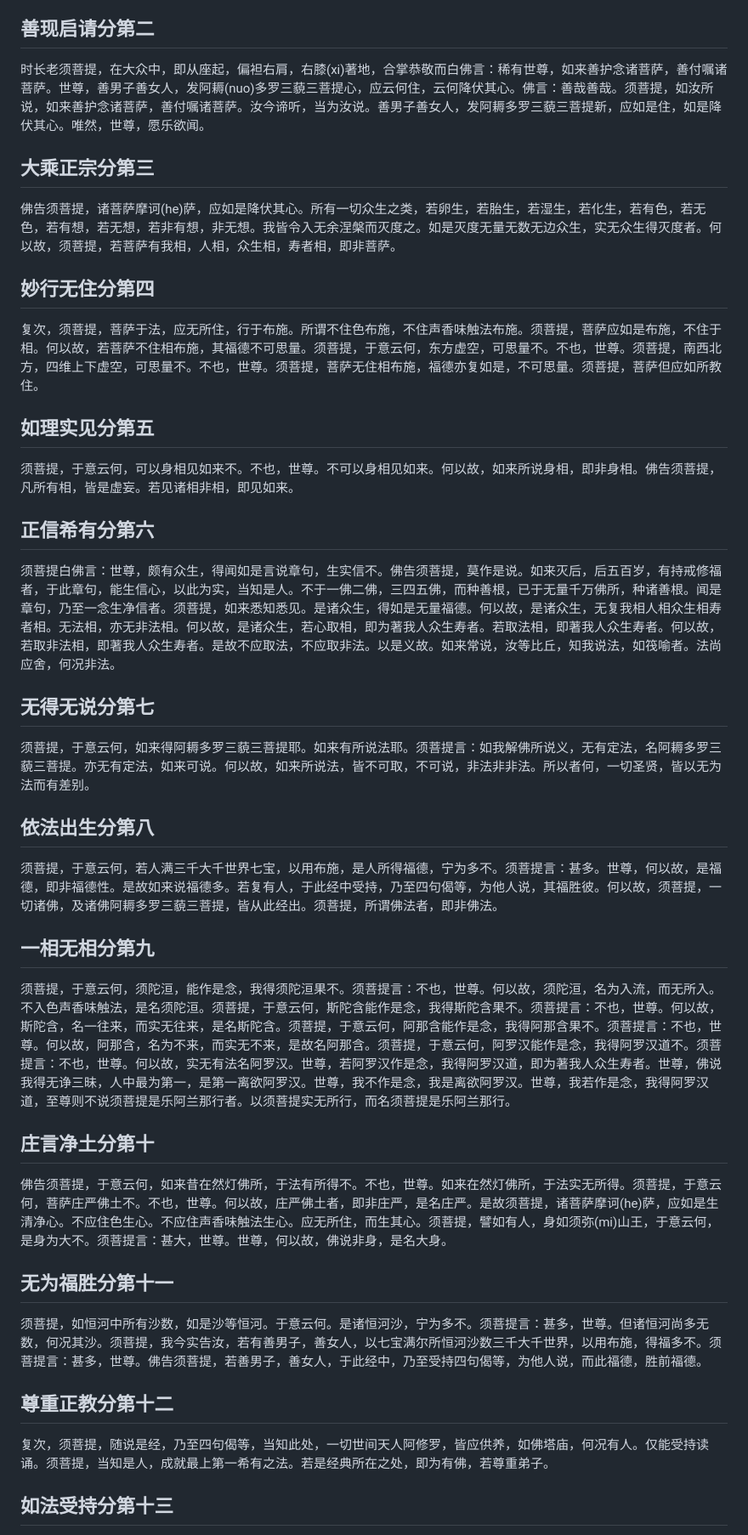
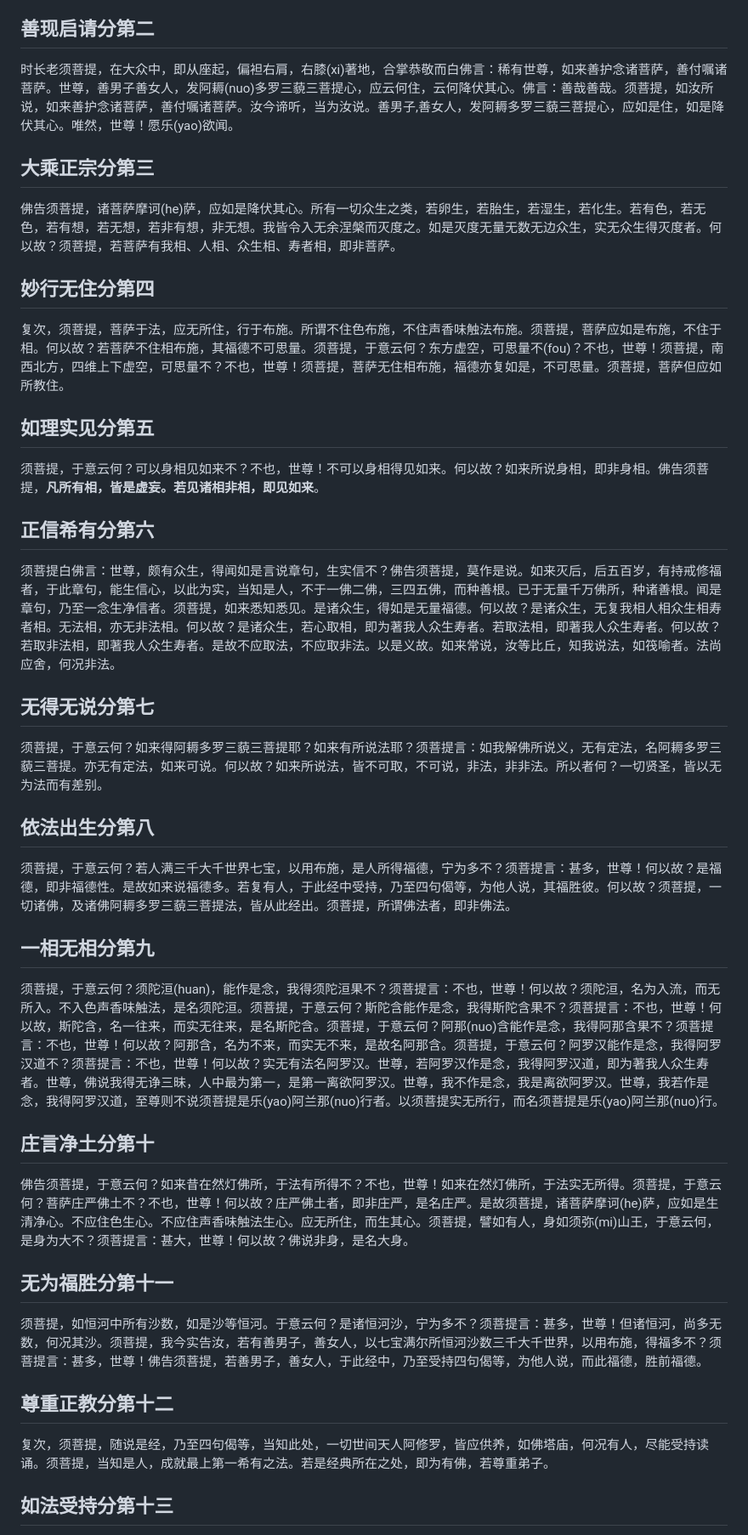
Before and after one commit to xiaonanji/blog_v2, a Markdown page: posts/jingangjing.md, the part around one of its changes. Shown at 85% size. GitHub-like rendering.

Commit message:
Update post

```diff
--- a/posts/jingangjing.md
+++ b/posts/jingangjing.md
@@ -29,47 +26,47 @@ eleventyNavigation:
 
 ## 善现启请分第二
 
-时长老须菩提，在大众中，即从座起，偏袒右肩，右膝(xi)著地，合掌恭敬而白佛言：稀有世尊，如来善护念诸菩萨，善付嘱诸菩萨。世尊，善男子善女人，发阿耨(nuo)多罗三藐三菩提心，应云何住，云何降伏其心。佛言：善哉善哉。须菩提，如汝所说，如来善护念诸菩萨，善付嘱诸菩萨。汝今谛听，当为汝说。善男子善女人，发阿耨多罗三藐三菩提新，应如是住，如是降伏其心。唯然，世尊，愿乐欲闻。
+时长老须菩提，在大众中，即从座起，偏袒右肩，右膝(xi)著地，合掌恭敬而白佛言：稀有世尊，如来善护念诸菩萨，善付嘱诸菩萨。世尊，善男子善女人，发阿耨(nuo)多罗三藐三菩提心，应云何住，云何降伏其心。佛言：善哉善哉。须菩提，如汝所说，如来善护念诸菩萨，善付嘱诸菩萨。汝今谛听，当为汝说。善男子,善女人，发阿耨多罗三藐三菩提心，应如是住，如是降伏其心。唯然，世尊！愿乐(yao)欲闻。
 
 ## 大乘正宗分第三
 
-佛告须菩提，诸菩萨摩诃(he)萨，应如是降伏其心。所有一切众生之类，若卵生，若胎生，若湿生，若化生，若有色，若无色，若有想，若无想，若非有想，非无想。我皆令入无余涅槃而灭度之。如是灭度无量无数无边众生，实无众生得灭度者。何以故，须菩提，若菩萨有我相，人相，众生相，寿者相，即非菩萨。
+佛告须菩提，诸菩萨摩诃(he)萨，应如是降伏其心。所有一切众生之类，若卵生，若胎生，若湿生，若化生。若有色，若无色，若有想，若无想，若非有想，非无想。我皆令入无余涅槃而灭度之。如是灭度无量无数无边众生，实无众生得灭度者。何以故？须菩提，若菩萨有我相、人相、众生相、寿者相，即非菩萨。
 
 ## 妙行无住分第四
 
-复次，须菩提，菩萨于法，应无所住，行于布施。所谓不住色布施，不住声香味触法布施。须菩提，菩萨应如是布施，不住于相。何以故，若菩萨不住相布施，其福德不可思量。须菩提，于意云何，东方虚空，可思量不。不也，世尊。须菩提，南西北方，四维上下虚空，可思量不。不也，世尊。须菩提，菩萨无住相布施，福德亦复如是，不可思量。须菩提，菩萨但应如所教住。
+复次，须菩提，菩萨于法，应无所住，行于布施。所谓不住色布施，不住声香味触法布施。须菩提，菩萨应如是布施，不住于相。何以故？若菩萨不住相布施，其福德不可思量。须菩提，于意云何？东方虚空，可思量不(fou)？不也，世尊！须菩提，南西北方，四维上下虚空，可思量不？不也，世尊！须菩提，菩萨无住相布施，福德亦复如是，不可思量。须菩提，菩萨但应如所教住。
 
 ## 如理实见分第五
 
-须菩提，于意云何，可以身相见如来不。不也，世尊。不可以身相见如来。何以故，如来所说身相，即非身相。佛告须菩提，凡所有相，皆是虚妄。若见诸相非相，即见如来。
+须菩提，于意云何？可以身相见如来不？不也，世尊！不可以身相得见如来。何以故？如来所说身相，即非身相。佛告须菩提，<b>凡所有相，皆是虚妄。若见诸相非相，即见如来</b>。
 
 ## 正信希有分第六
 
-须菩提白佛言：世尊，颇有众生，得闻如是言说章句，生实信不。佛告须菩提，莫作是说。如来灭后，后五百岁，有持戒修福者，于此章句，能生信心，以此为实，当知是人。不于一佛二佛，三四五佛，而种善根，已于无量千万佛所，种诸善根。闻是章句，乃至一念生净信者。须菩提，如来悉知悉见。是诸众生，得如是无量福德。何以故，是诸众生，无复我相人相众生相寿者相。无法相，亦无非法相。何以故，是诸众生，若心取相，即为著我人众生寿者。若取法相，即著我人众生寿者。何以故，若取非法相，即著我人众生寿者。是故不应取法，不应取非法。以是义故。如来常说，汝等比丘，知我说法，如筏喻者。法尚应舍，何况非法。
+须菩提白佛言：世尊，颇有众生，得闻如是言说章句，生实信不？佛告须菩提，莫作是说。如来灭后，后五百岁，有持戒修福者，于此章句，能生信心，以此为实，当知是人，不于一佛二佛，三四五佛，而种善根。已于无量千万佛所，种诸善根。闻是章句，乃至一念生净信者。须菩提，如来悉知悉见。是诸众生，得如是无量福德。何以故？是诸众生，无复我相人相众生相寿者相。无法相，亦无非法相。何以故？是诸众生，若心取相，即为著我人众生寿者。若取法相，即著我人众生寿者。何以故？若取非法相，即著我人众生寿者。是故不应取法，不应取非法。以是义故。如来常说，汝等比丘，知我说法，如筏喻者。法尚应舍，何况非法。
 
 ## 无得无说分第七
 
-须菩提，于意云何，如来得阿耨多罗三藐三菩提耶。如来有所说法耶。须菩提言：如我解佛所说义，无有定法，名阿耨多罗三藐三菩提。亦无有定法，如来可说。何以故，如来所说法，皆不可取，不可说，非法非非法。所以者何，一切圣贤，皆以无为法而有差别。
+须菩提，于意云何？如来得阿耨多罗三藐三菩提耶？如来有所说法耶？须菩提言：如我解佛所说义，无有定法，名阿耨多罗三藐三菩提。亦无有定法，如来可说。何以故？如来所说法，皆不可取，不可说，非法，非非法。所以者何？一切贤圣，皆以无为法而有差别。
 
 ## 依法出生分第八
 
-须菩提，于意云何，若人满三千大千世界七宝，以用布施，是人所得福德，宁为多不。须菩提言：甚多。世尊，何以故，是福德，即非福德性。是故如来说福德多。若复有人，于此经中受持，乃至四句偈等，为他人说，其福胜彼。何以故，须菩提，一切诸佛，及诸佛阿耨多罗三藐三菩提，皆从此经出。须菩提，所谓佛法者，即非佛法。
+须菩提，于意云何？若人满三千大千世界七宝，以用布施，是人所得福德，宁为多不？须菩提言：甚多，世尊！何以故？是福德，即非福德性。是故如来说福德多。若复有人，于此经中受持，乃至四句偈等，为他人说，其福胜彼。何以故？须菩提，一切诸佛，及诸佛阿耨多罗三藐三菩提法，皆从此经出。须菩提，所谓佛法者，即非佛法。
 
 ## 一相无相分第九
 
-须菩提，于意云何，须陀洹，能作是念，我得须陀洹果不。须菩提言：不也，世尊。何以故，须陀洹，名为入流，而无所入。不入色声香味触法，是名须陀洹。须菩提，于意云何，斯陀含能作是念，我得斯陀含果不。须菩提言：不也，世尊。何以故，斯陀含，名一往来，而实无往来，是名斯陀含。须菩提，于意云何，阿那含能作是念，我得阿那含果不。须菩提言：不也，世尊。何以故，阿那含，名为不来，而实无不来，是故名阿那含。须菩提，于意云何，阿罗汉能作是念，我得阿罗汉道不。须菩提言：不也，世尊。何以故，实无有法名阿罗汉。世尊，若阿罗汉作是念，我得阿罗汉道，即为著我人众生寿者。世尊，佛说我得无诤三昧，人中最为第一，是第一离欲阿罗汉。世尊，我不作是念，我是离欲阿罗汉。世尊，我若作是念，我得阿罗汉道，至尊则不说须菩提是乐阿兰那行者。以须菩提实无所行，而名须菩提是乐阿兰那行。
+须菩提，于意云何？须陀洹(huan)，能作是念，我得须陀洹果不？须菩提言：不也，世尊！何以故？须陀洹，名为入流，而无所入。不入色声香味触法，是名须陀洹。须菩提，于意云何？斯陀含能作是念，我得斯陀含果不？须菩提言：不也，世尊！何以故，斯陀含，名一往来，而实无往来，是名斯陀含。须菩提，于意云何？阿那(nuo)含能作是念，我得阿那含果不？须菩提言：不也，世尊！何以故？阿那含，名为不来，而实无不来，是故名阿那含。须菩提，于意云何？阿罗汉能作是念，我得阿罗汉道不？须菩提言：不也，世尊！何以故？实无有法名阿罗汉。世尊，若阿罗汉作是念，我得阿罗汉道，即为著我人众生寿者。世尊，佛说我得无诤三昧，人中最为第一，是第一离欲阿罗汉。世尊，我不作是念，我是离欲阿罗汉。世尊，我若作是念，我得阿罗汉道，至尊则不说须菩提是乐(yao)阿兰那(nuo)行者。以须菩提实无所行，而名须菩提是乐(yao)阿兰那(nuo)行。
 
 ## 庄言净土分第十
 
-佛告须菩提，于意云何，如来昔在然灯佛所，于法有所得不。不也，世尊。如来在然灯佛所，于法实无所得。须菩提，于意云何，菩萨庄严佛土不。不也，世尊。何以故，庄严佛土者，即非庄严，是名庄严。是故须菩提，诸菩萨摩诃(he)萨，应如是生清净心。不应住色生心。不应住声香味触法生心。应无所住，而生其心。须菩提，譬如有人，身如须弥(mi)山王，于意云何，是身为大不。须菩提言：甚大，世尊。世尊，何以故，佛说非身，是名大身。
+佛告须菩提，于意云何？如来昔在然灯佛所，于法有所得不？不也，世尊！如来在然灯佛所，于法实无所得。须菩提，于意云何？菩萨庄严佛土不？不也，世尊！何以故？庄严佛土者，即非庄严，是名庄严。是故须菩提，诸菩萨摩诃(he)萨，应如是生清净心。不应住色生心。不应住声香味触法生心。应无所住，而生其心。须菩提，譬如有人，身如须弥(mi)山王，于意云何，是身为大不？须菩提言：甚大，世尊！何以故？佛说非身，是名大身。
 
 ## 无为福胜分第十一
 
-须菩提，如恒河中所有沙数，如是沙等恒河。于意云何。是诸恒河沙，宁为多不。须菩提言：甚多，世尊。但诸恒河尚多无数，何况其沙。须菩提，我今实告汝，若有善男子，善女人，以七宝满尔所恒河沙数三千大千世界，以用布施，得福多不。须菩提言：甚多，世尊。佛告须菩提，若善男子，善女人，于此经中，乃至受持四句偈等，为他人说，而此福德，胜前福德。
+须菩提，如恒河中所有沙数，如是沙等恒河。于意云何？是诸恒河沙，宁为多不？须菩提言：甚多，世尊！但诸恒河，尚多无数，何况其沙。须菩提，我今实告汝，若有善男子，善女人，以七宝满尔所恒河沙数三千大千世界，以用布施，得福多不？须菩提言：甚多，世尊！佛告须菩提，若善男子，善女人，于此经中，乃至受持四句偈等，为他人说，而此福德，胜前福德。
 
 ## 尊重正教分第十二
 
-复次，须菩提，随说是经，乃至四句偈等，当知此处，一切世间天人阿修罗，皆应供养，如佛塔庙，何况有人。仅能受持读诵。须菩提，当知是人，成就最上第一希有之法。若是经典所在之处，即为有佛，若尊重弟子。
+复次，须菩提，随说是经，乃至四句偈等，当知此处，一切世间天人阿修罗，皆应供养，如佛塔庙，何况有人，尽能受持读诵。须菩提，当知是人，成就最上第一希有之法。若是经典所在之处，即为有佛，若尊重弟子。
 
 ## 如法受持分第十三
 
```
Also changed, not shown: other parts of posts/jingangjing.md (+1 -4 lines).
